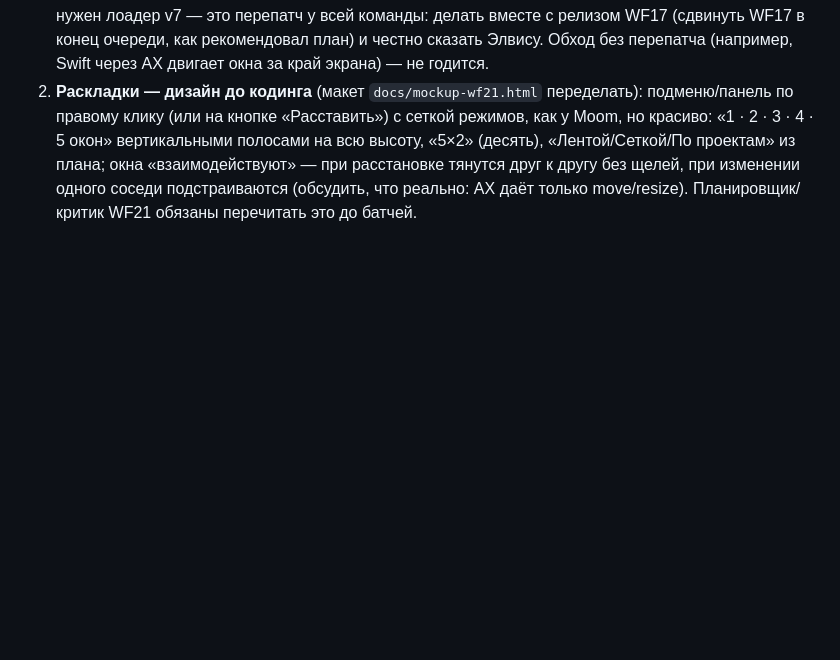
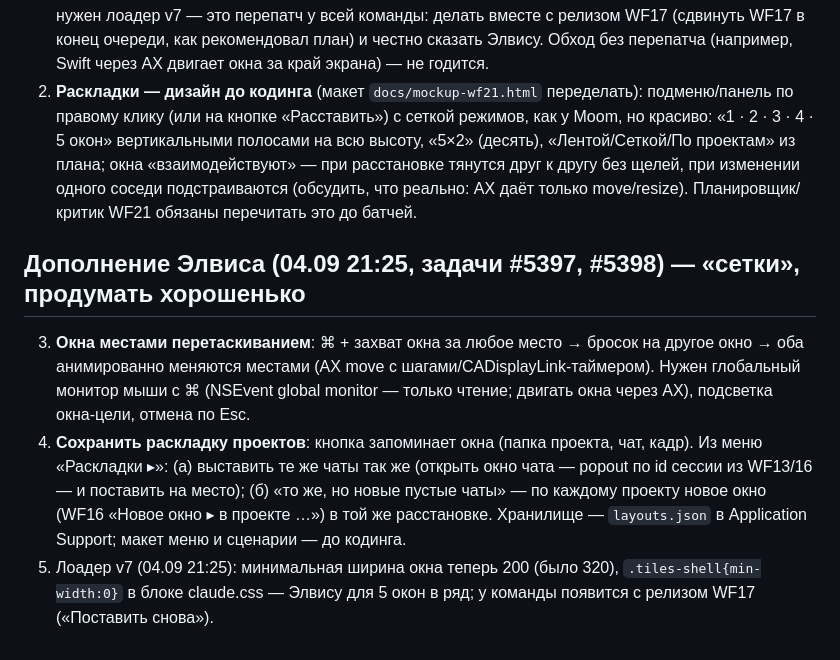
Before and after one commit to ElvisIglikov/PimpMyClaude, a Markdown page: docs/plan-wf21-2026-09-04.md, the part around the change. Rendered like a GitHub page; blank space fills up the shorter version.

Commit message:
WF21: окна местами, сохранённые раскладки, лоадер v7 (дополнение 21:25)
Co-Authored-By: Claude Fable 5.1 <noreply@anthropic.com>

```diff
--- a/docs/plan-wf21-2026-09-04.md
+++ b/docs/plan-wf21-2026-09-04.md
@@ -436,3 +436,15 @@ rawValue и комментарий «в `command.json` не уходит».
    высоту, «5×2» (десять), «Лентой/Сеткой/По проектам» из плана; окна «взаимодействуют» — при расстановке тянутся друг к
    другу без щелей, при изменении одного соседи подстраиваются (обсудить, что реально: AX даёт только move/resize).
    Планировщик/критик WF21 обязаны перечитать это до батчей.
+
+## Дополнение Элвиса (04.09 21:25, задачи #5397, #5398) — «сетки», продумать хорошенько
+
+3. **Окна местами перетаскиванием**: ⌘ + захват окна за любое место → бросок на другое окно → оба анимированно
+   меняются местами (AX move с шагами/CADisplayLink-таймером). Нужен глобальный монитор мыши с ⌘ (NSEvent global
+   monitor — только чтение; двигать окна через AX), подсветка окна-цели, отмена по Esc.
+4. **Сохранить раскладку проектов**: кнопка запоминает окна (папка проекта, чат, кадр). Из меню «Раскладки ▸»: (а)
+   выставить те же чаты так же (открыть окно чата — popout по id сессии из WF13/16 — и поставить на место); (б) «то же,
+   но новые пустые чаты» — по каждому проекту новое окно (WF16 «Новое окно ▸ в проекте …») в той же расстановке.
+   Хранилище — `layouts.json` в Application Support; макет меню и сценарии — до кодинга.
+5. Лоадер v7 (04.09 21:25): минимальная ширина окна теперь 200 (было 320), `.tiles-shell{min-width:0}` в блоке
+   claude.css — Элвису для 5 окон в ряд; у команды появится с релизом WF17 («Поставить снова»).
```
